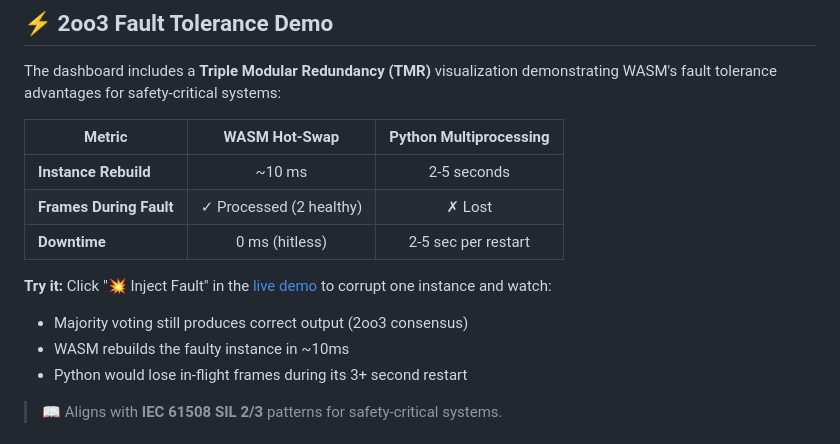
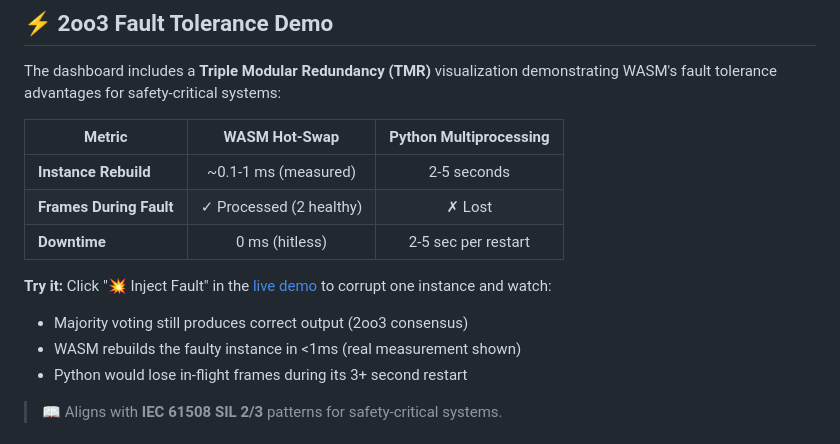
Before and after one commit to gammahazard/vanguard-ics-guardian, a Markdown page: README.md, the part around the change. GitHub-like rendering.

Commit message:
docs: update 2oo3 rebuild times to reflect real measurements

```diff
--- a/README.md
+++ b/README.md
@@ -172,13 +172,13 @@ The dashboard includes a **Triple Modular Redundancy (TMR)** visualization demon
 
 | Metric | WASM Hot-Swap | Python Multiprocessing |
 |--------|:-------------:|:----------------------:|
-| **Instance Rebuild** | ~10 ms | 2-5 seconds |
+| **Instance Rebuild** | ~0.1-1 ms (measured) | 2-5 seconds |
 | **Frames During Fault** | ✓ Processed (2 healthy) | ✗ Lost |
 | **Downtime** | 0 ms (hitless) | 2-5 sec per restart |
 
 **Try it:** Click "💥 Inject Fault" in the [live demo](https://vanguard-ics-guardian.vercel.app) to corrupt one instance and watch:
 - Majority voting still produces correct output (2oo3 consensus)
-- WASM rebuilds the faulty instance in ~10ms
+- WASM rebuilds the faulty instance in <1ms (real measurement shown)
 - Python would lose in-flight frames during its 3+ second restart
 
 > 📖 Aligns with **IEC 61508 SIL 2/3** patterns for safety-critical systems.
```
